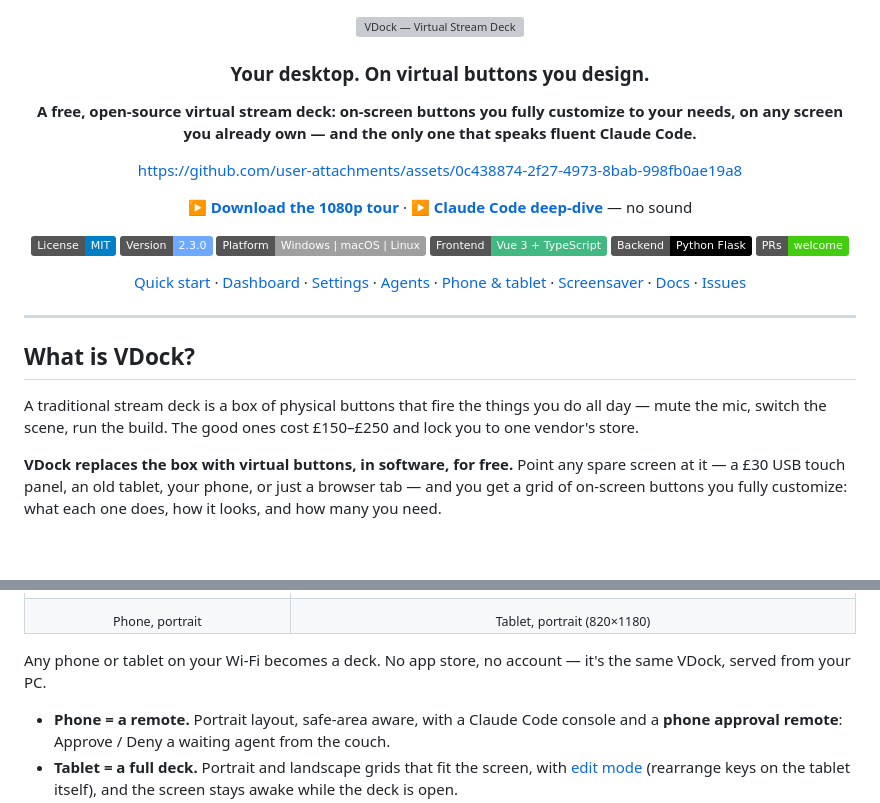
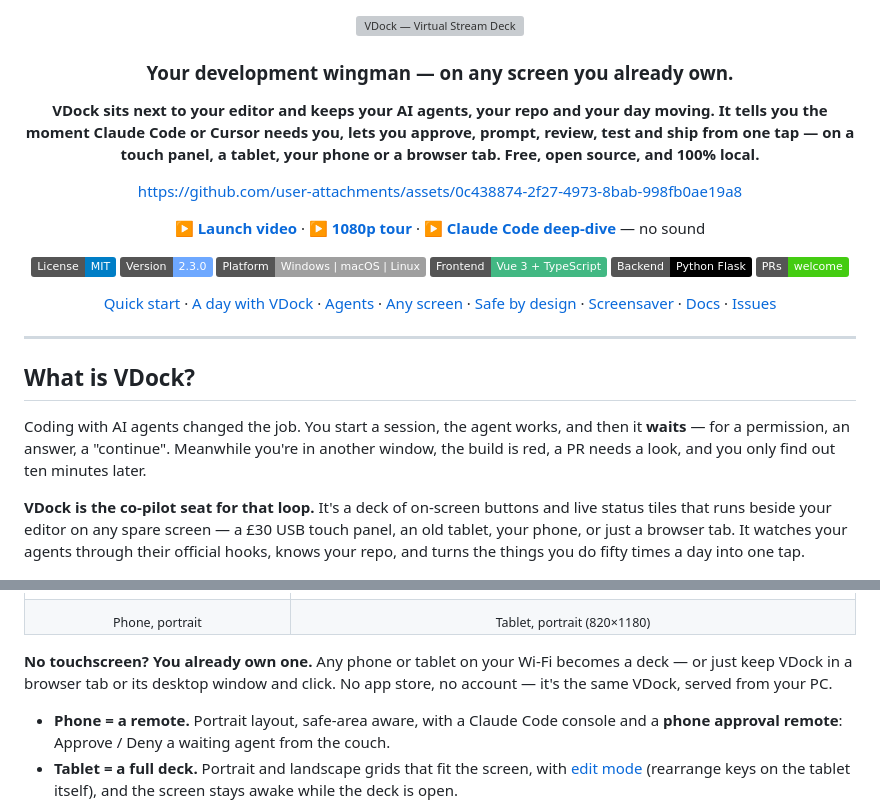
Before and after one commit to ponya5/VDock, a Markdown page: README.md, 2 parts joined by grey strips. Rendered like a GitHub page; badges without logos; blank space fills up the shorter version; grey boxes are pictures that could not be loaded.

```diff
--- a/README.md
+++ b/README.md
@@ -2,13 +2,13 @@
 
 <img src="docs/assets/vdock-banner.svg" alt="VDock — Virtual Stream Deck" width="880" />
 
-### Your desktop. On virtual buttons you design.
+### Your development wingman — on any screen you already own.
 
-**A free, open-source virtual stream deck: on-screen buttons you fully customize to your needs, on any screen you already own — and the only one that speaks fluent Claude Code.**
+**VDock sits next to your editor and keeps your AI agents, your repo and your day moving. It tells you the moment Claude Code or Cursor needs you, lets you approve, prompt, review, test and ship from one tap — on a touch panel, a tablet, your phone or a browser tab. Free, open source, and 100% local.**
 
 https://github.com/user-attachments/assets/0c438874-2f27-4973-8bab-998fb0ae19a8
 
-**▶ [Download the 1080p tour](docs/assets/vdock-readme.mp4)** · **▶ [Claude Code deep-dive](docs/assets/vdock2-intro.mp4)** — no sound
+**▶ [Launch video](docs/assets/vdock-launch.mp4)** · **▶ [1080p tour](docs/assets/vdock-readme.mp4)** · **▶ [Claude Code deep-dive](docs/assets/vdock2-intro.mp4)** — no sound
 
 [![License: MIT](https://img.shields.io/badge/License-MIT-blue.svg)](LICENSE)
 [![Version](https://img.shields.io/badge/Version-2.3.0-6ea8ff)](https://github.com/ponya5/VDock2/releases/latest)
@@ -17,7 +17,7 @@ https://github.com/user-attachments/assets/0c438874-2f27-4973-8bab-998fb0ae19a8
 [![Flask](https://img.shields.io/badge/Backend-Python%20Flask-black)](backend/)
 [![PRs welcome](https://img.shields.io/badge/PRs-welcome-brightgreen.svg)](#contributing)
 
-[Quick start](#quick-start) · [Dashboard](#a-dashboard-you-design) · [Settings](#settings-for-every-detail) · [Agents](#built-for-ai-coding-agents) · [Phone & tablet](#phone-and-tablet-as-the-touch-screen) · [Screensaver](#the-screensaver) · [Docs](docs/) · [Issues](https://github.com/ponya5/VDock2/issues)
+[Quick start](#quick-start) · [A day with VDock](#a-day-with-your-wingman) · [Agents](#built-for-ai-coding-agents) · [Any screen](#phone-and-tablet-as-the-touch-screen) · [Safe by design](#safe-by-design--it-runs-on-your-machine) · [Screensaver](#the-screensaver) · [Docs](docs/) · [Issues](https://github.com/ponya5/VDock2/issues)
 
 </div>
 
@@ -25,9 +25,9 @@ https://github.com/user-attachments/assets/0c438874-2f27-4973-8bab-998fb0ae19a8
 
 ## What is VDock?
 
-A traditional stream deck is a box of physical buttons that fire the things you do all day — mute the mic, switch the scene, run the build. The good ones cost £150–£250 and lock you to one vendor's store.
+Coding with AI agents changed the job. You start a session, the agent works, and then it **waits** — for a permission, an answer, a "continue". Meanwhile you're in another window, the build is red, a PR needs a look, and you only find out ten minutes later.
 
-**VDock replaces the box with virtual buttons, in software, for free.** Point any spare screen at it — a £30 USB touch panel, an old tablet, your phone, or just a browser tab — and you get a grid of on-screen buttons you fully customize: what each one does, how it looks, and how many you need.
+**VDock is the co-pilot seat for that loop.** It's a deck of on-screen buttons and live status tiles that runs beside your editor on any spare screen — a £30 USB touch panel, an old tablet, your phone, or just a browser tab. It watches your agents through their official hooks, knows your repo, and turns the things you do fifty times a day into one tap.
 
 <div align="center">
 <img src="docs/assets/screens/panel-on-desk.jpg" alt="A 7-inch touch panel above a keyboard showing VDock's ambient screensaver with clock, weather, headlines and market prices" width="760" />
@@ -113,7 +129,7 @@ Settings opens on **Overview**: what's set up, what needs you, and the switches
 </tr>
 </table>
 
-Any phone or tablet on your Wi-Fi becomes a deck. No app store, no account — it's the same VDock, served from your PC.
+**No touchscreen? You already own one.** Any phone or tablet on your Wi-Fi becomes a deck — or just keep VDock in a browser tab or its desktop window and click. No app store, no account — it's the same VDock, served from your PC.
 
 - **Phone = a remote.** Portrait layout, safe-area aware, with a Claude Code console and a **phone approval remote**: Approve / Deny a waiting agent from the couch.
 - **Tablet = a full deck.** Portrait and landscape grids that fit the screen, with [edit mode](docs/assets/screens/tablet-edit.jpg) (rearrange keys on the tablet itself), and the screen stays awake while the deck is open.
```
Also changed, not shown: other parts of README.md (+34 -14 lines), docs/assets/screens/deck.png, docs/assets/screens/settings-screensaver.png, 4 other files.
